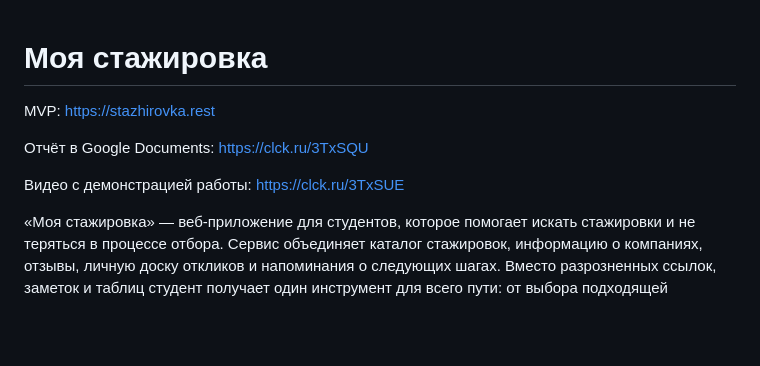
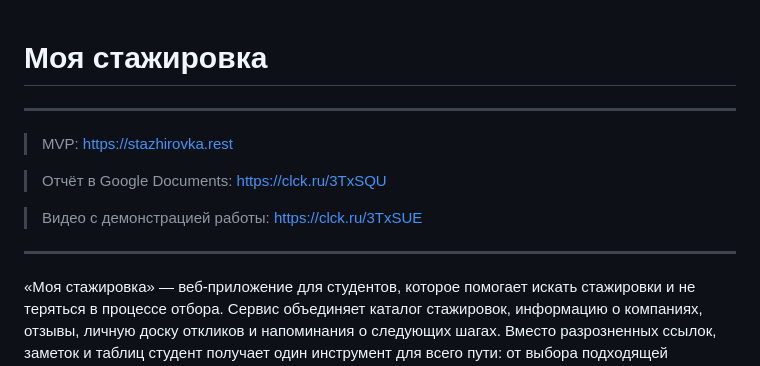
Before and after one commit to vladimir-vysokov/my_intership, a Markdown page: README.md, the part around the change. Drawn GitHub-style; blank space fills up the shorter version.

```diff
--- a/README.md
+++ b/README.md
@@ -1,10 +1,11 @@
 # Моя стажировка
+---
+> MVP: https://stazhirovka.rest
 
-MVP: https://stazhirovka.rest
+> Отчёт в Google Documents: https://clck.ru/3TxSQU
 
-Отчёт в Google Documents: https://clck.ru/3TxSQU
-
-Видео с демонстрацией работы: https://clck.ru/3TxSUE
+> Видео с демонстрацией работы: https://clck.ru/3TxSUE
+---
 
 «Моя стажировка» — веб-приложение для студентов, которое помогает искать стажировки и не теряться в процессе отбора. Сервис объединяет каталог стажировок, информацию о компаниях, отзывы, личную доску откликов и напоминания о следующих шагах. Вместо разрозненных ссылок, заметок и таблиц студент получает один инструмент для всего пути: от выбора подходящей стажировки до результата по отклику.
 
```
